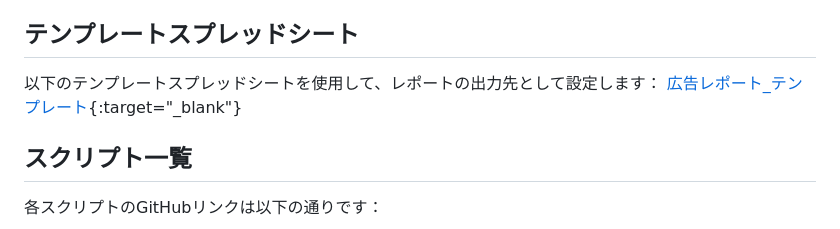
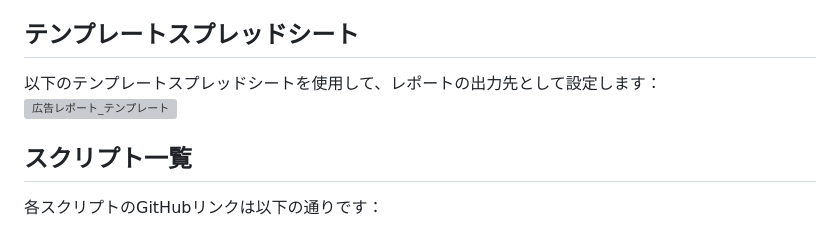
Before and after one commit to ShogoKumazaki/Ads_script, a Markdown page: README.md, the part around the change printed below. Rendered like a GitHub page; grey boxes are pictures that could not be loaded.

Commit message:
README.mdを更新し、スクリプトリンクを画像形式に変更しました。これにより、視覚的にリンクが強調されるようになりました。

```diff
--- a/README.md
+++ b/README.md
@@ -5,7 +5,7 @@
 
 ## テンプレートスプレッドシート
 以下のテンプレートスプレッドシートを使用して、レポートの出力先として設定します：
-[広告レポート_テンプレート](https://docs.google.com/spreadsheets/d/1MBdF2FHNYp77P-MCGQxF7l5ZHbgtbzyYaVVVKJTQDJ8/edit?usp=sharing){:target="_blank"}
+![広告レポート_テンプレート](https://docs.google.com/spreadsheets/d/1MBdF2FHNYp77P-MCGQxF7l5ZHbgtbzyYaVVVKJTQDJ8/edit?usp=sharing)
 
 ## スクリプト一覧
 各スクリプトのGitHubリンクは以下の通りです：
```
Also changed, not shown: other parts of README.md (+6 -6 lines).
